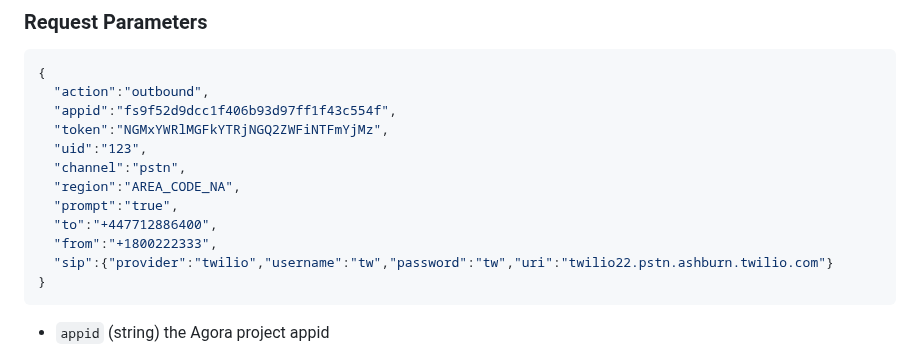
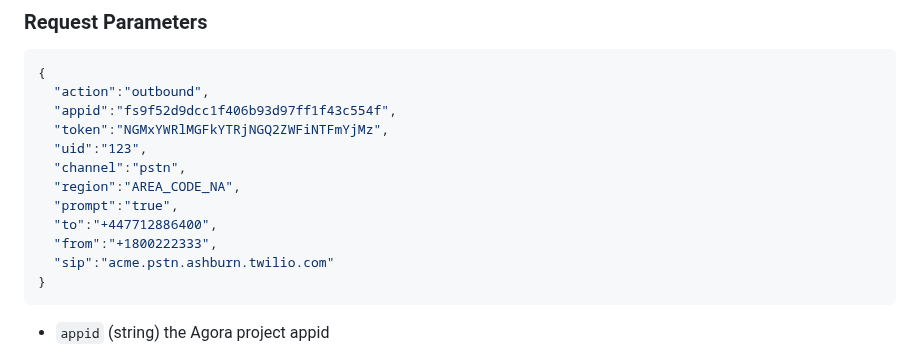
Before and after one commit to AgoraIO-Solutions/pstn-doc, a Markdown page: README.md, the part around the change. GitHub-like rendering.

````diff
--- a/README.md
+++ b/README.md
@@ -84,7 +84,7 @@ In this scenario, the end-user receives a phone call which connects them directl
   "prompt":"true",
   "to":"+447712886400",
   "from":"+1800222333",
-  "sip":{"provider":"twilio","username":"tw","password":"tw","uri":"twilio22.pstn.ashburn.twilio.com"}
+  "sip":"acme.pstn.ashburn.twilio.com"
 }
 ```
 - `appid` (string) the Agora project appid
````
